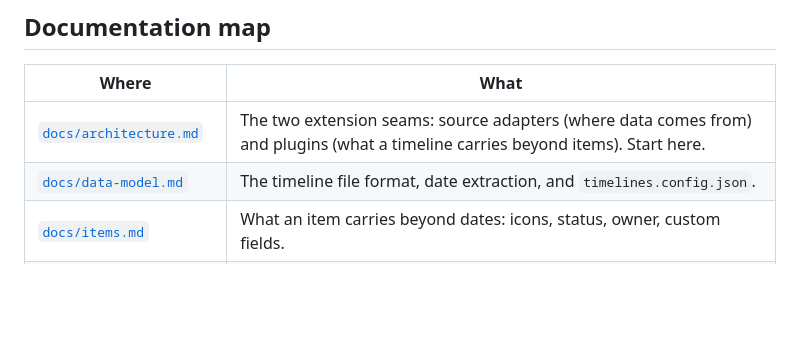
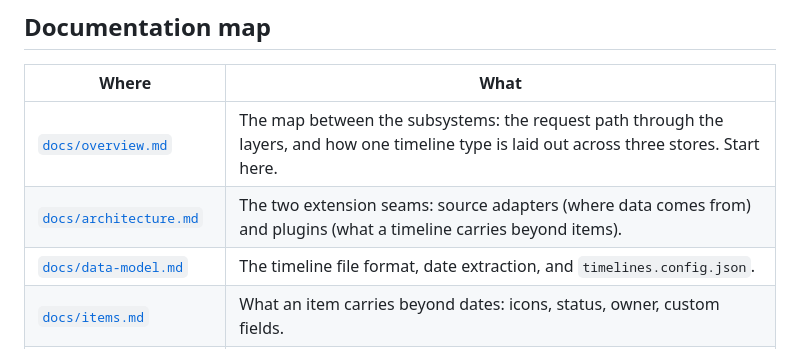
Before and after one commit to dermellor/ganttry, a Markdown page: AGENTS.md, the part around the change. GitHub-like rendering; blank space fills up the shorter version.

```diff
--- a/AGENTS.md
+++ b/AGENTS.md
@@ -11,7 +11,8 @@ get a change reviewed, [`CONTRIBUTING.md`](CONTRIBUTING.md).
 
 | Where | What |
 | --- | --- |
-| [`docs/architecture.md`](docs/architecture.md) | The two extension seams: source adapters (where data comes from) and plugins (what a timeline carries beyond items). Start here. |
+| [`docs/overview.md`](docs/overview.md) | The map between the subsystems: the request path through the layers, and how one timeline type is laid out across three stores. Start here. |
+| [`docs/architecture.md`](docs/architecture.md) | The two extension seams: source adapters (where data comes from) and plugins (what a timeline carries beyond items). |
 | [`docs/data-model.md`](docs/data-model.md) | The timeline file format, date extraction, and `timelines.config.json`. |
 | [`docs/items.md`](docs/items.md) | What an item carries beyond dates: icons, status, owner, custom fields. |
 | [`docs/editing.md`](docs/editing.md) | Editing in the interface: the item rail, the context menu, drag and form behaviour, the two view modes, URL state. |
```
Also changed, not shown: README.md (+4 -1 lines), docs/overview.md (added, +151 -0 lines).
